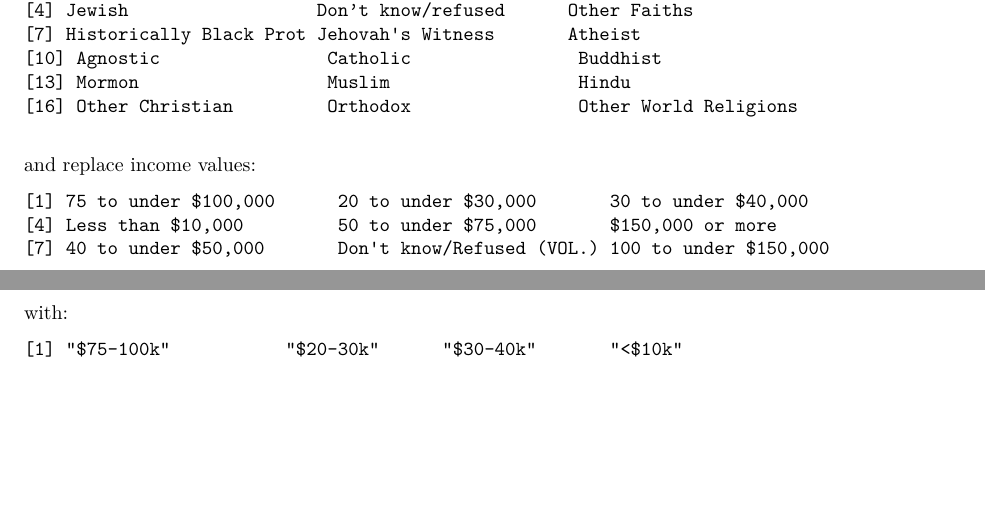
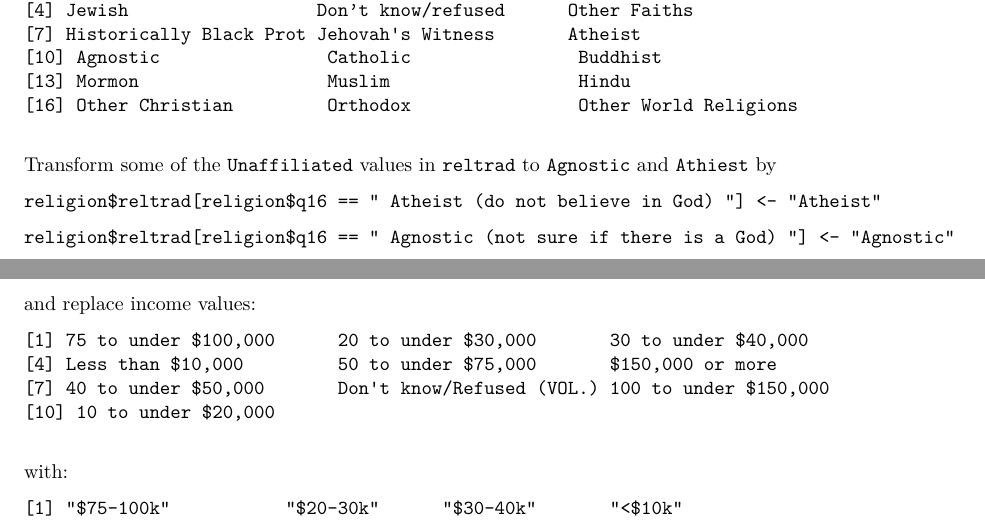
Before and after one commit to Fall-R-bootcamp-sessions-ma615-classes/HW3_tidy_data, an R Markdown document (HW3_tidy_data_instructions.Rmd): two parts of pages 2 and 3 of 6, joined at a grey line, cut so that both start at the same text, the shorter picture padded with empty space. The pictures show the output file HW3_tidy_data_instructions.pdf that the author committed with the source.

Commit message:
push to students, please

```diff
--- a/HW3_tidy_data_instructions.Rmd
+++ b/HW3_tidy_data_instructions.Rmd
@@ -92,6 +92,12 @@ to:
 `[10] Agnostic                Catholic                Buddhist`\
 `[13] Mormon                  Muslim                  Hindu`\
 `[16] Other Christian         Orthodox                Other World Religions`\
+
+Transform some of the `Unaffiliated` values in `reltrad` to `Agnostic` and `Athiest` by
+
+`religion$reltrad[religion$q16 == " Atheist (do not believe in God) "] <- "Atheist"`
+
+`religion$reltrad[religion$q16 == " Agnostic (not sure if there is a God) "] <- "Agnostic"`
 
 and replace income values:
 
```
Also changed, not shown: HW3_tidy_data_instructions.pdf.
